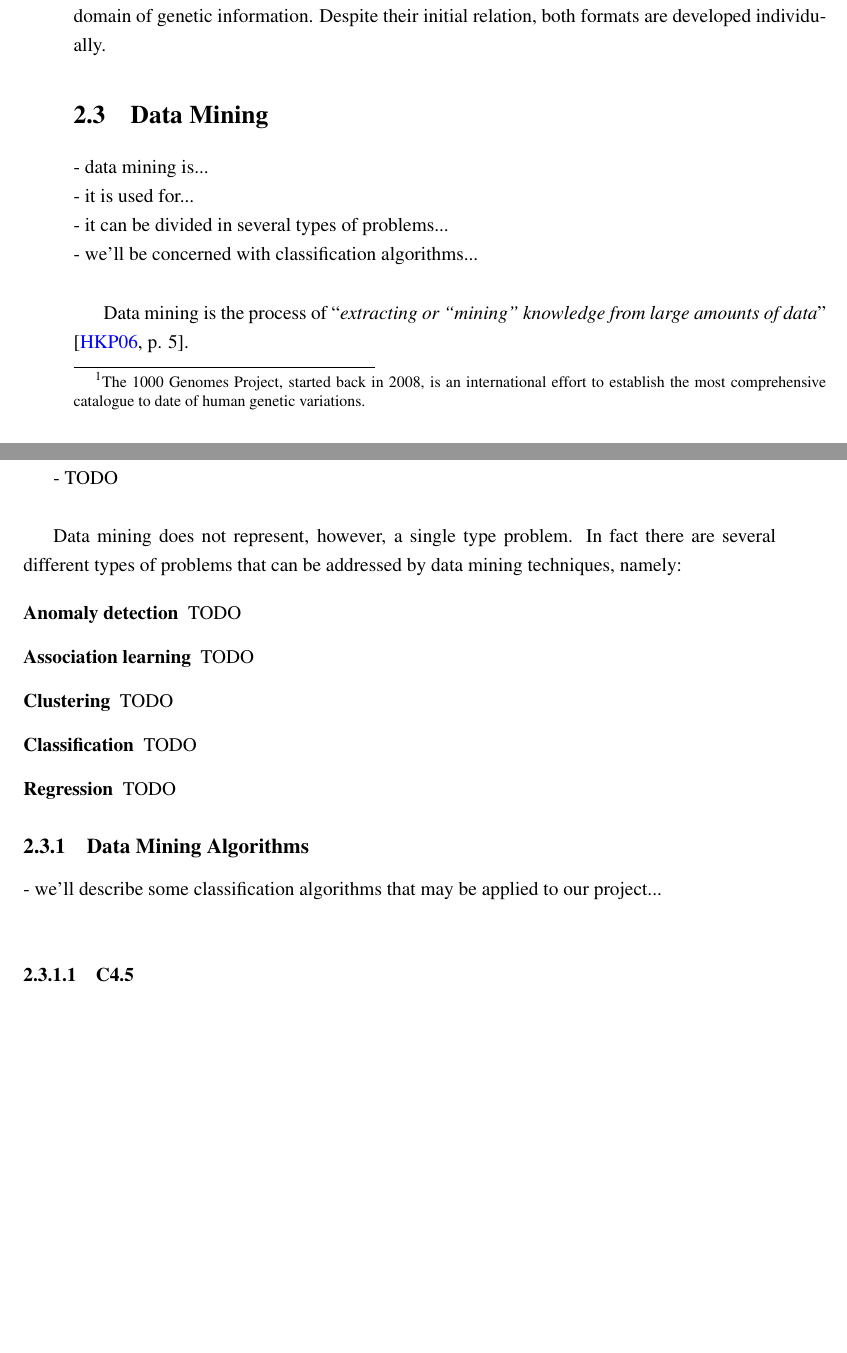
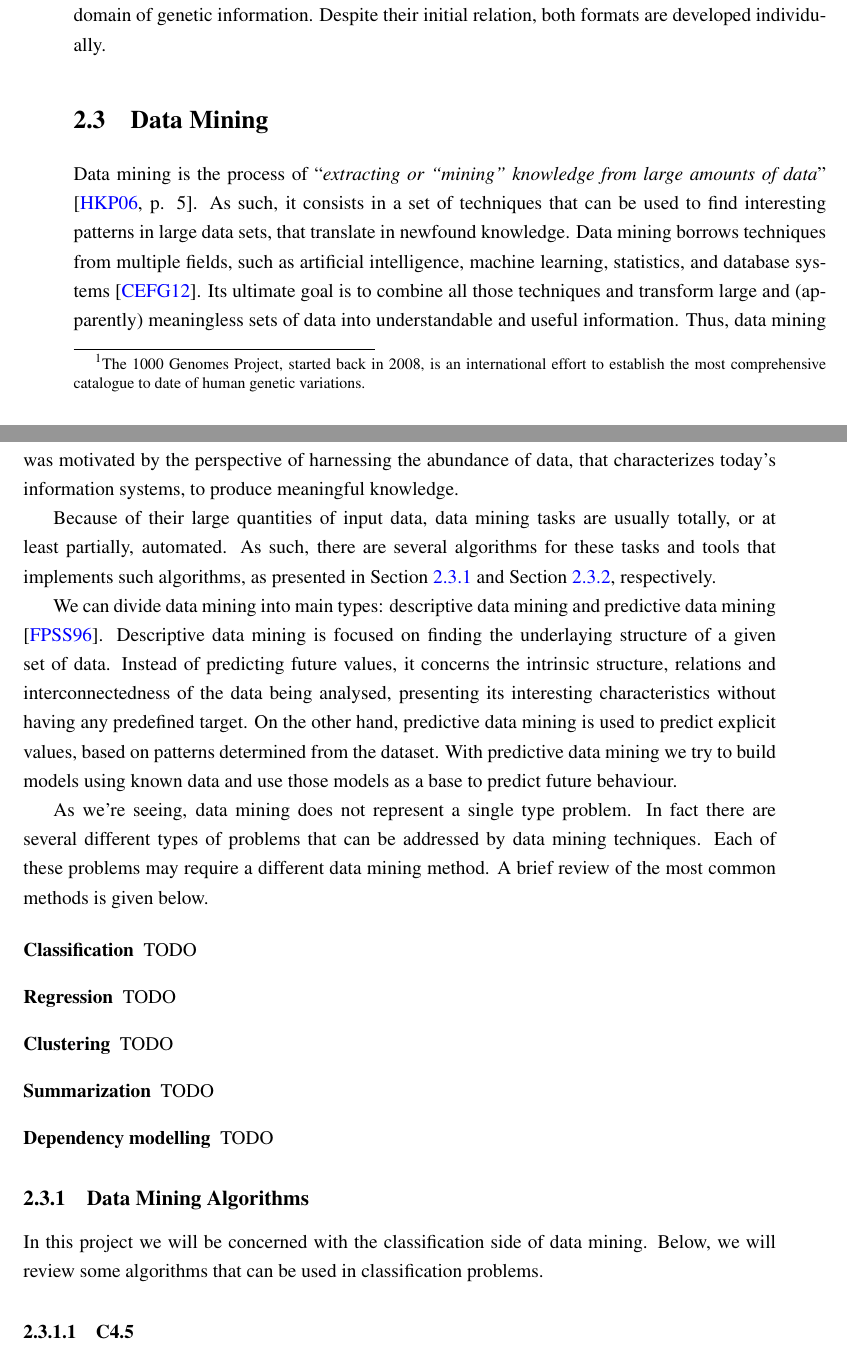
Before and after one commit to dteixeira/MIEICThesis, a LaTeX thesis (pdis/techreport.tex, which reads pdis/background.tex): two parts of pages 25 and 26 of 38, joined at a grey line, cut so that both start at the same text, the shorter picture padded with empty space. Compiled offline with pdfLaTeX.

Commit message:
Data mining general section added.

```diff
--- a/pdis/background.tex
+++ b/pdis/background.tex
@@ -207,30 +207,38 @@ their initial relation, both formats are developed individually.
 
 \section{Data Mining}\label{sec:mlearning}
 
-- data mining is...\\
-- it is used for...\\
-- it can be divided in several types of problems...\\
-- we'll be concerned with classification algorithms...\\
+Data mining is the process of \qt{\textit{extracting or \qt{mining} knowledge
+from large amounts of data}} \cite[p. 5]{han2006data}. As such, it consists in a
+set of techniques that can be used to find interesting patterns in large data
+sets, that translate in newfound knowledge. Data mining borrows techniques from
+multiple fields, such as artificial intelligence, machine learning, statistics,
+and database systems \cite{Chakrabarti2012}. Its ultimate goal is to combine all
+those techniques and transform large and (apparently) meaningless sets of data
+into understandable and useful information. Thus, data mining was motivated by
+the perspective of harnessing the abundance of data, that characterizes today's
+information systems, to produce meaningful knowledge.
 
-Data mining is the process of \qt{\textit{extracting or \qt{mining} knowledge
-from large amounts of data}} \cite[p. 5]{han2006data}.
+Because of their large quantities of input data, data mining tasks are usually
+totally, or at least partially, automated. As such, there are several algorithms
+for these tasks and tools that implements such algorithms, as presented in
+Section \ref{sec:minalgo} and Section \ref{sec:mintools}, respectively.
 
-- TODO\\
+We can divide data mining into main types: descriptive data mining and
+predictive data mining \cite{Fayyad1996}. Descriptive data mining is focused on
+finding the underlaying structure of a given set of data. Instead of predicting
+future values, it concerns the intrinsic structure, relations and
+interconnectedness of the data being analysed, presenting its interesting
+characteristics without having any predefined target. On the other hand,
+predictive data mining is used to predict explicit values, based on patterns
+determined from the dataset. With predictive data mining we try to build models
+using known data and use those models as a base to predict future behaviour.
 
-Data mining does not represent, however, a single type problem. In fact there
-are several different types of problems that can be addressed by data mining
-techniques, namely:
+As we're seeing, data mining does not represent a single type problem. In fact
+there are several different types of problems that can be addressed by data
+mining techniques. Each of these problems may require a different data mining
+method. A brief review of the most common methods is given below.
 
 \begin{description}
-
-  \item[Anomaly detection]
-  TODO
-
-  \item[Association learning]
-  TODO
-
-  \item[Clustering]
-  TODO
 
   \item[Classification]
   TODO
@@ -238,12 +246,22 @@ techniques, namely:
   \item[Regression]
   TODO
 
+  \item[Clustering]
+  TODO
+
+  \item[Summarization]
+  TODO
+
+  \item[Dependency modelling]
+  TODO
+
 \end{description}
 
 \subsection{Data Mining Algorithms}\label{sec:minalgo}
 
-- we'll describe some classification algorithms that may be applied to our
-  project...\\
+In this project we will be concerned with the classification side of data
+mining. Below, we will review some algorithms that can be used in
+classification problems.
 
 \subsubsection{C4.5}
 
```
Also changed, not shown: pdis/myrefs.bib (+25 -8 lines), pdis/techreport.pdf.
